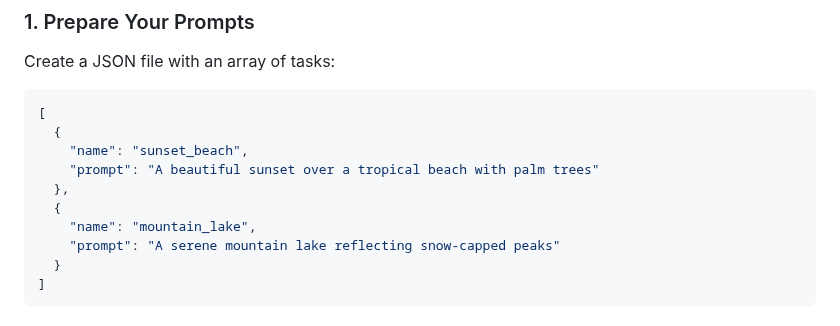
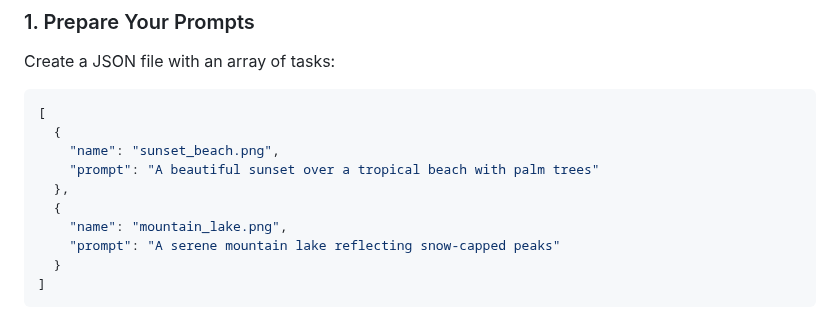
Before and after one commit to fangwangme/GeminiAutoGen, a Markdown page: README.md, the part around the change. Rendered like a GitHub page.

Commit message:
Update JSON example with .png extension

````diff
--- a/README.md
+++ b/README.md
@@ -48,11 +48,11 @@ Create a JSON file with an array of tasks:
 ```json
 [
   {
-    "name": "sunset_beach",
+    "name": "sunset_beach.png",
     "prompt": "A beautiful sunset over a tropical beach with palm trees"
   },
   {
-    "name": "mountain_lake",
+    "name": "mountain_lake.png",
     "prompt": "A serene mountain lake reflecting snow-capped peaks"
   }
 ]
````
